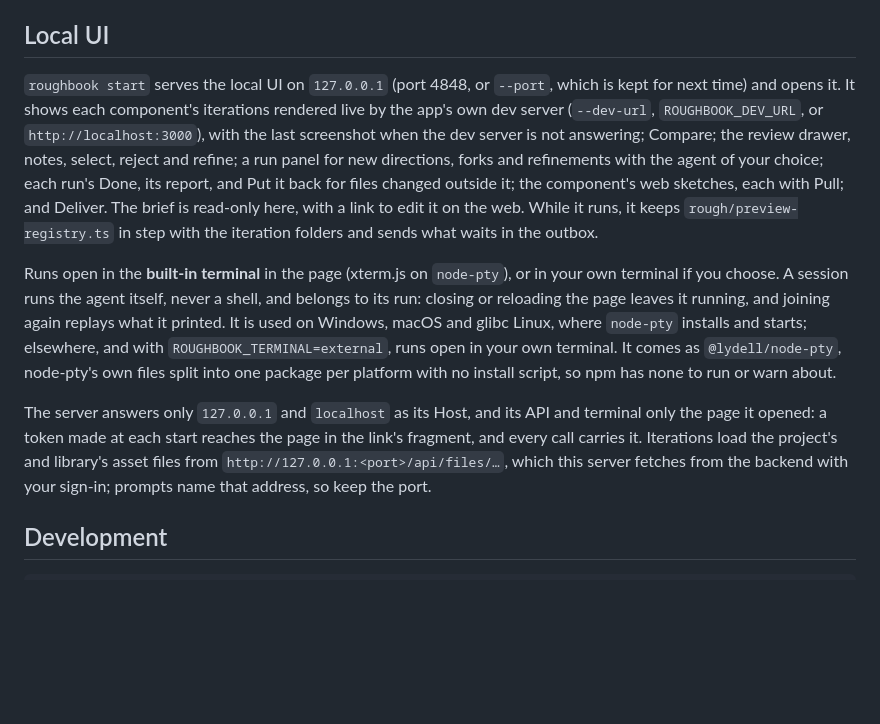
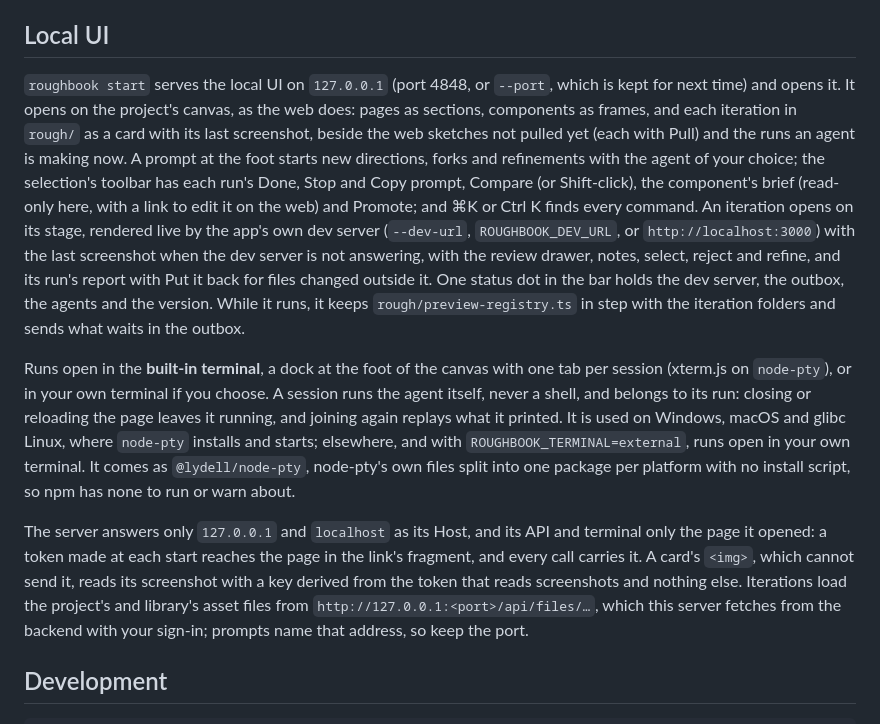
Before and after one commit to bharatnow/roughbook-studio, a Markdown page: README.md, the part around the change. Drawn GitHub-style; blank space fills up the shorter version.

Commit message:
README: the local UI opens on the canvas, with the terminal dock
Co-Authored-By: Claude Opus 5.5 <noreply@anthropic.com>

```diff
--- a/README.md
+++ b/README.md
@@ -63,17 +63,22 @@ A file the studio did not write is never replaced; it is listed for you to chang
 ## Local UI
 
 `roughbook start` serves the local UI on `127.0.0.1` (port 4848, or `--port`, which is kept
-for next time) and opens it. It shows each component's iterations rendered live by the app's own
-dev server (`--dev-url`, `ROUGHBOOK_DEV_URL`, or `http://localhost:3000`), with the last
-screenshot when the dev server is not answering; Compare; the review drawer, notes, select, reject
-and refine; a run panel for new directions, forks and refinements with the agent of your choice;
-each run's Done, its report, and Put it back for files changed outside it; the component's web
-sketches, each with Pull; and Deliver. The brief is read-only here, with a link to edit it on the web. While it runs, it keeps
+for next time) and opens it. It opens on the project's canvas, as the web does: pages as sections,
+components as frames, and each iteration in `rough/` as a card with its last screenshot, beside
+the web sketches not pulled yet (each with Pull) and the runs an agent is making now. A prompt at
+the foot starts new directions, forks and refinements with the agent of your choice; the
+selection's toolbar has each run's Done, Stop and Copy prompt, Compare (or Shift-click), the
+component's brief (read-only here, with a link to edit it on the web) and Promote; and ⌘K or
+Ctrl K finds every command. An iteration opens on its stage, rendered live by the app's own dev
+server (`--dev-url`, `ROUGHBOOK_DEV_URL`, or `http://localhost:3000`) with the last screenshot when
+the dev server is not answering, with the review drawer, notes, select, reject and refine, and its
+run's report with Put it back for files changed outside it. One status dot in the bar holds the
+dev server, the outbox, the agents and the version. While it runs, it keeps
 `rough/preview-registry.ts` in step with the iteration folders and sends what waits in the
 outbox.
 
-Runs open in the **built-in terminal** in the page (xterm.js on `node-pty`), or in your own
-terminal if you choose. A session runs the agent itself, never a shell, and belongs to its run:
+Runs open in the **built-in terminal**, a dock at the foot of the canvas with one tab per session
+(xterm.js on `node-pty`), or in your own terminal if you choose. A session runs the agent itself, never a shell, and belongs to its run:
 closing or reloading the page leaves it running, and joining again replays what it printed. It is
 used on Windows, macOS and glibc Linux, where `node-pty` installs and starts; elsewhere, and with
 `ROUGHBOOK_TERMINAL=external`, runs open in your own terminal. It comes as `@lydell/node-pty`,
@@ -82,7 +87,8 @@ none to run or warn about.
 
 The server answers only `127.0.0.1` and `localhost` as its Host, and its API and terminal only
 the page it opened: a token made at each start reaches the page in the link's fragment, and every
-call carries it. Iterations load the project's and library's asset files from
+call carries it. A card's `<img>`, which cannot send it, reads its screenshot with a key derived
+from the token that reads screenshots and nothing else. Iterations load the project's and library's asset files from
 `http://127.0.0.1:<port>/api/files/…`, which this server fetches from the backend with your
 sign-in; prompts name that address, so keep the port.
 
```
